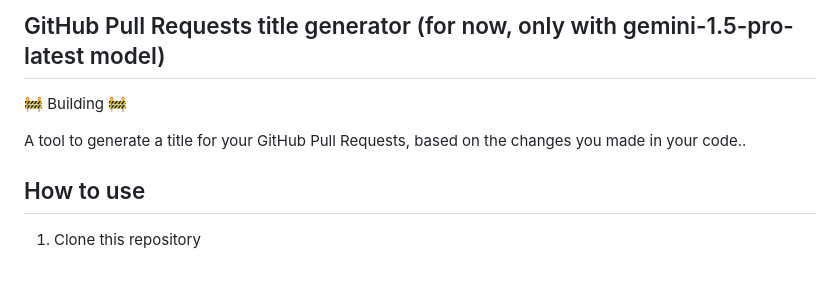
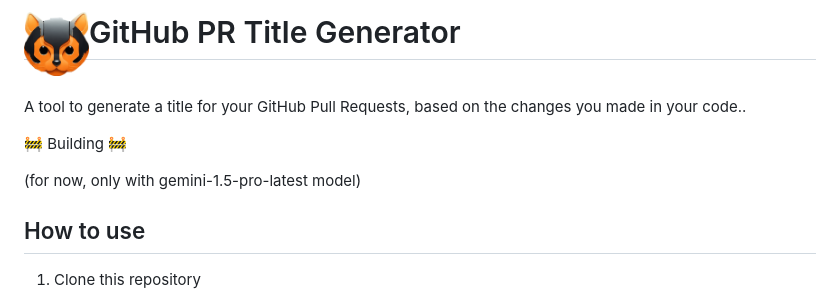
Before and after one commit to Teygeta/github-pr-extension, a Markdown page: README.md, the part around the change. Rendered like a GitHub page; pictures changed too: src/assets/logo.png (added); blank space fills up the shorter version.

Commit message:
fix: logo extension

```diff
--- a/README.md
+++ b/README.md
@@ -1,7 +1,12 @@
-## GitHub Pull Requests title generator (for now, only with gemini-1.5-pro-latest model)
+# <img src="src/assets/logo.png" width="65" align="left"> GitHub PR Title Generator
+<br>
+
+A tool to generate a title for your GitHub Pull Requests, based on the changes you made in your code..
+<br>
+
 🚧 Building 🚧
 
-A tool to generate a title for your GitHub Pull Requests, based on the changes you made in your code..
+(for now, only with gemini-1.5-pro-latest model)
 
 ## How to use
 1. Clone this repository
```
Also changed, not shown: 2 other files.
